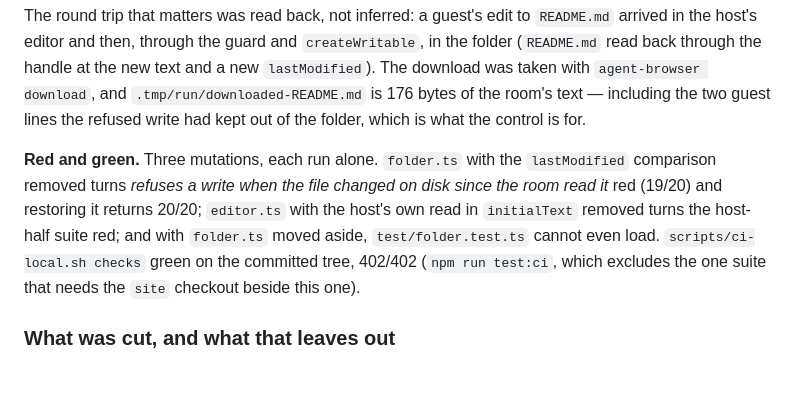
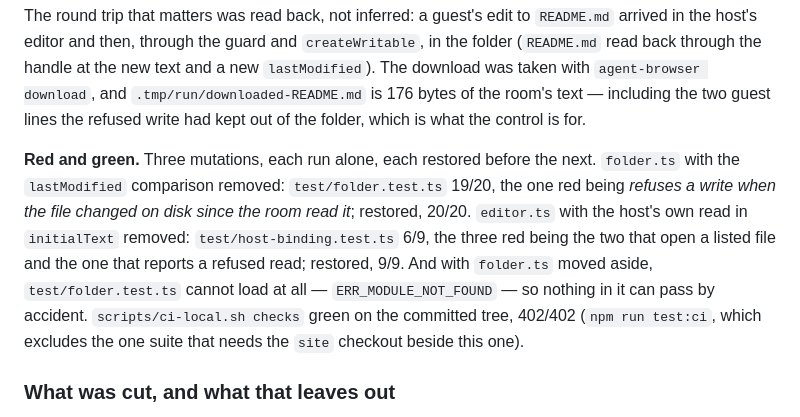
Before and after one commit to selvage-protocol/web_client, a Markdown page: BROWSER_NOTES.md, the part around the change. Drawn GitHub-style; blank space fills up the shorter version.

Commit message:
docs: pin the mutation counts beside the browser host's evidence

```diff
--- a/BROWSER_NOTES.md
+++ b/BROWSER_NOTES.md
@@ -2431,11 +2431,14 @@ folder (`README.md` read back through the handle at the new text and a new
 `.tmp/run/downloaded-README.md` is 176 bytes of the room's text — including the two guest
 lines the refused write had kept out of the folder, which is what the control is for.
 
-**Red and green.** Three mutations, each run alone. `folder.ts` with the `lastModified`
-comparison removed turns *refuses a write when the file changed on disk since the room
-read it* red (19/20) and restoring it returns 20/20; `editor.ts` with the host's own read
-in `initialText` removed turns the host-half suite red; and with `folder.ts` moved aside,
-`test/folder.test.ts` cannot even load. `scripts/ci-local.sh checks` green on the
+**Red and green.** Three mutations, each run alone, each restored before the next.
+`folder.ts` with the `lastModified` comparison removed: `test/folder.test.ts` 19/20, the
+one red being *refuses a write when the file changed on disk since the room read it*;
+restored, 20/20. `editor.ts` with the host's own read in `initialText` removed:
+`test/host-binding.test.ts` 6/9, the three red being the two that open a listed file and
+the one that reports a refused read; restored, 9/9. And with `folder.ts` moved aside,
+`test/folder.test.ts` cannot load at all — `ERR_MODULE_NOT_FOUND` — so nothing in it can
+pass by accident. `scripts/ci-local.sh checks` green on the
 committed tree, 402/402 (`npm run test:ci`, which excludes the one suite that needs the `site` checkout beside this one).
 
 ### What was cut, and what that leaves out
```
